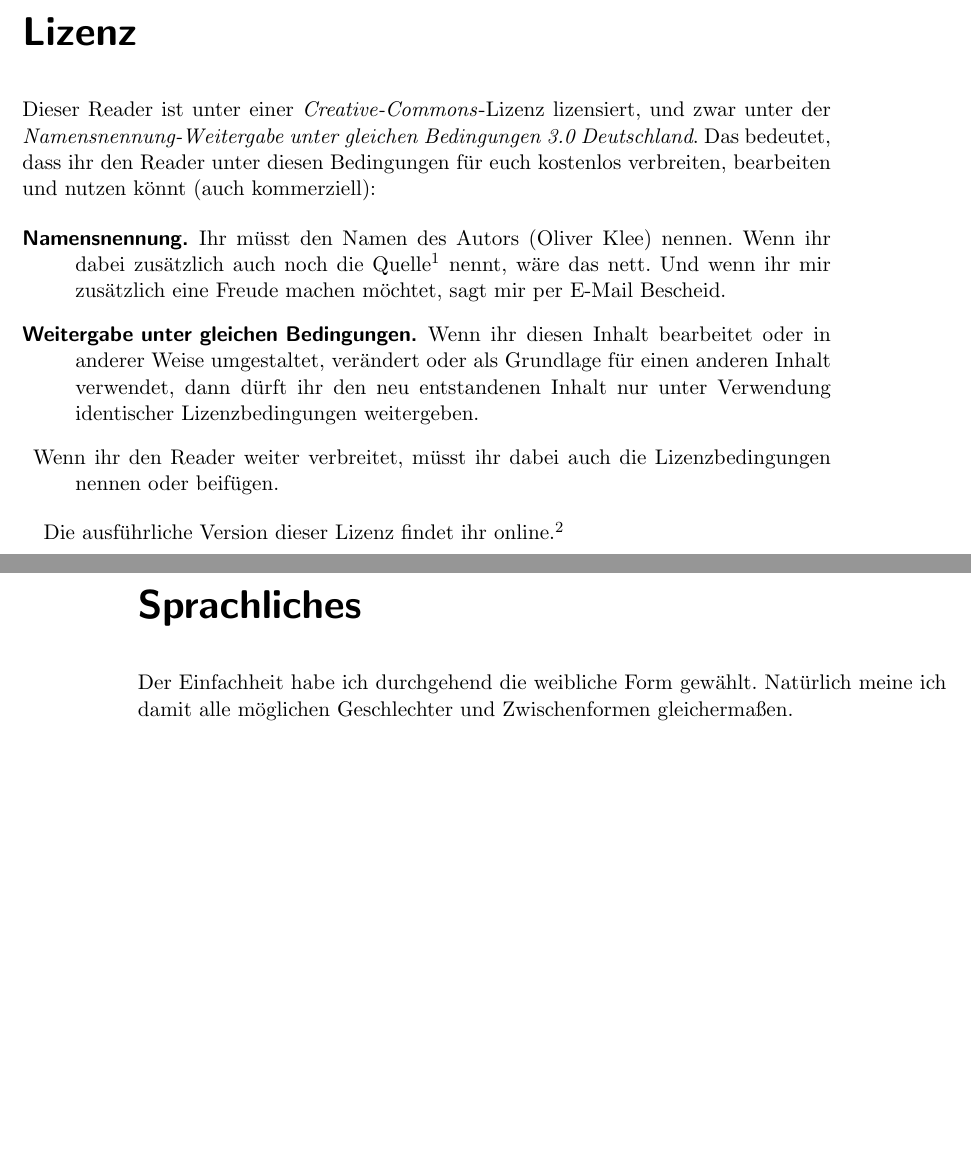
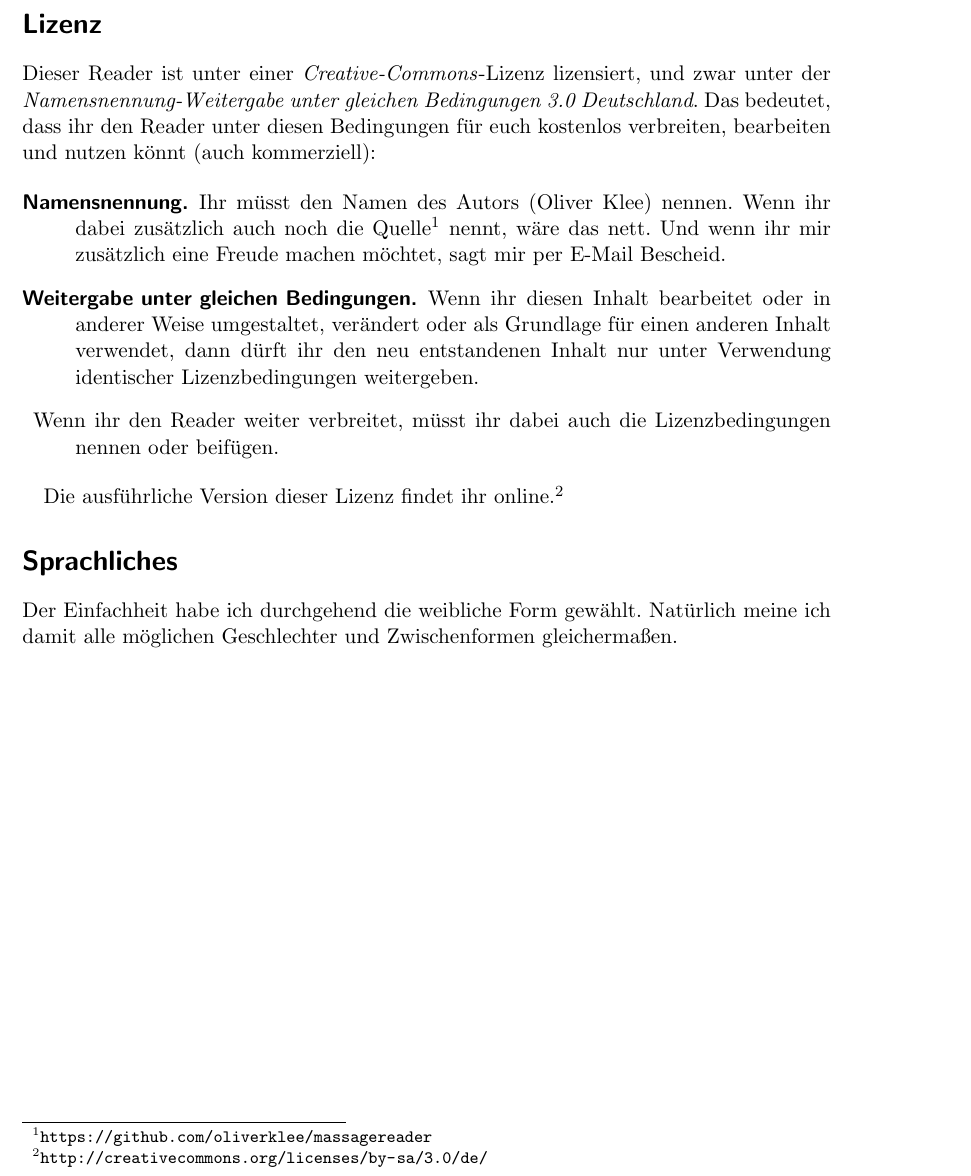
Before and after one commit to oliverklee/massagereader, a LaTeX book (massage.tex, which reads lizenz.tex, sprachliches.tex): two parts of pages 3 and 4 of 25 before the commit and part of page 3 of 25 after it, the two joined at a grey line, cut so that both start at the same text, the shorter picture padded with empty space. Compiled offline with pdfLaTeX.

Commit message:
[CLEANUP] Reduziere die Anzahl der Seiten.
Lizenz und Sprache sind jetzt auch einer Seite.

```diff
--- a/lizenz.tex
+++ b/lizenz.tex
@@ -1,4 +1,4 @@
-\chapter{Lizenz}
+\section*{Lizenz}
 
 Dieser Reader ist unter einer \emph{Creative-Commons}-Lizenz lizensiert, und zwar unter der \emph{Namensnennung-Weitergabe unter gleichen Bedingungen~3.0 Deutschland}. Das bedeutet, dass ihr den Reader unter diesen Bedingungen für euch kostenlos verbreiten, bearbeiten und nutzen könnt (auch kommerziell):
 
--- a/sprachliches.tex
+++ b/sprachliches.tex
@@ -1,3 +1,3 @@
-\chapter{Sprachliches}
+\section*{Sprachliches}
 
 Der Einfachheit habe ich durchgehend die weibliche Form gewählt. Natürlich meine ich damit alle möglichen Geschlechter und Zwischenformen gleichermaßen.
```
